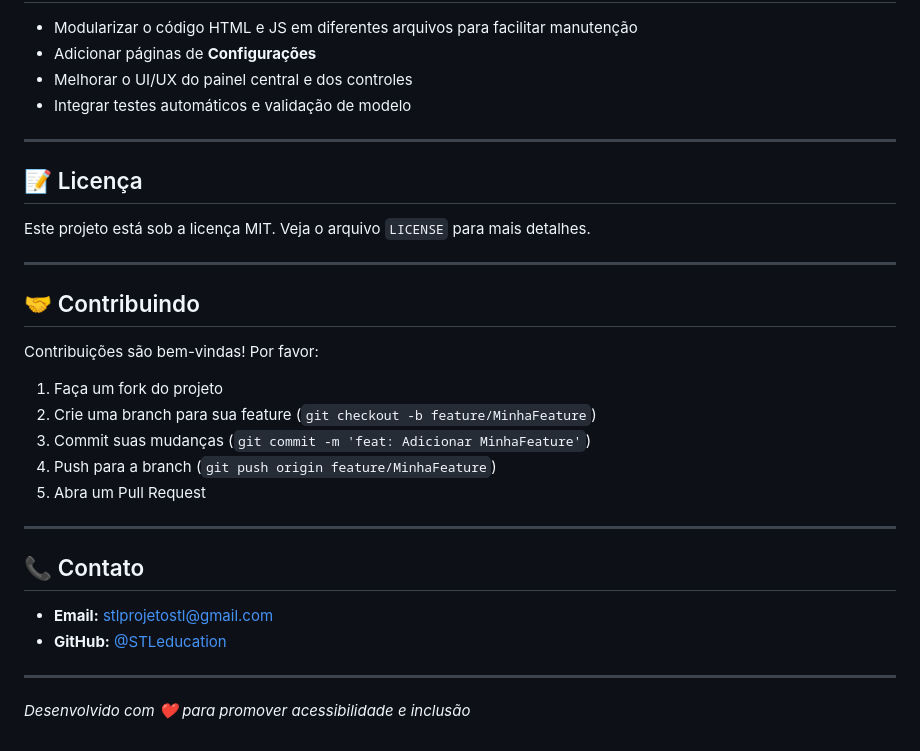
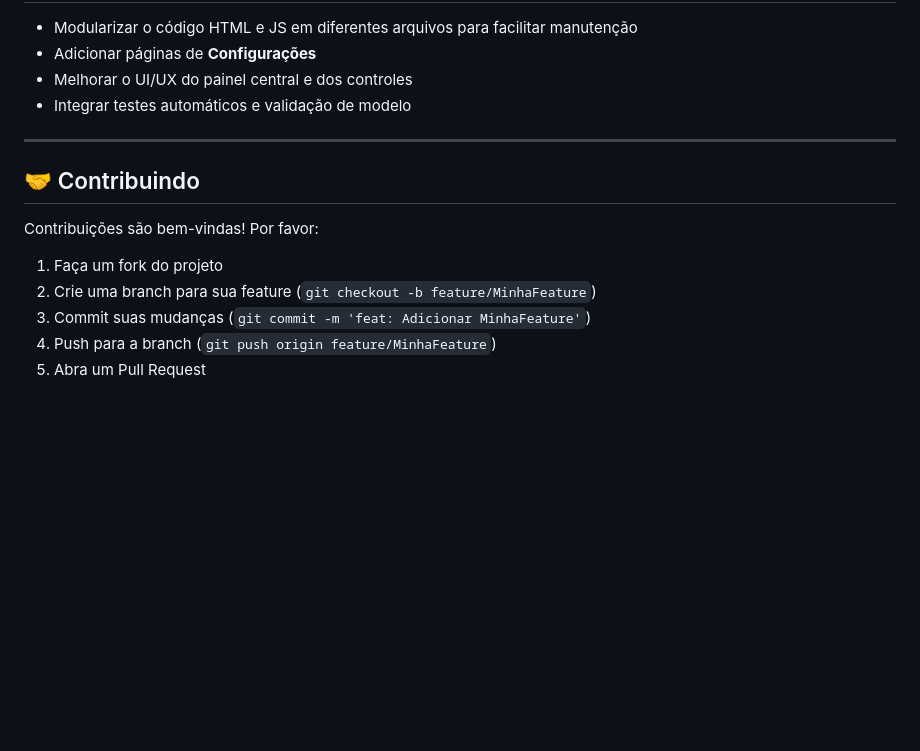
Before and after one commit to STLeducation/STL, a Markdown page: README.md, the part around the change. Rendered like a GitHub page; blank space fills up the shorter version.

```diff
--- a/README.md
+++ b/README.md
@@ -116,12 +116,6 @@ http://127.0.0.1:5000
 
 ---
 
-## 📝 Licença
-
-Este projeto está sob a licença MIT. Veja o arquivo `LICENSE` para mais detalhes.
-
----
-
 ## 🤝 Contribuindo
 
 Contribuições são bem-vindas! Por favor:
@@ -131,14 +125,3 @@ Contribuições são bem-vindas! Por favor:
 3. Commit suas mudanças (`git commit -m 'feat: Adicionar MinhaFeature'`)
 4. Push para a branch (`git push origin feature/MinhaFeature`)
 5. Abra um Pull Request
-
----
-
-## 📞 Contato
-
-- **Email:** stlprojetostl@gmail.com
-- **GitHub:** [@STLeducation](https://github.com/STLeducation)
-
----
-
-*Desenvolvido com ❤️ para promover acessibilidade e inclusão*
```
